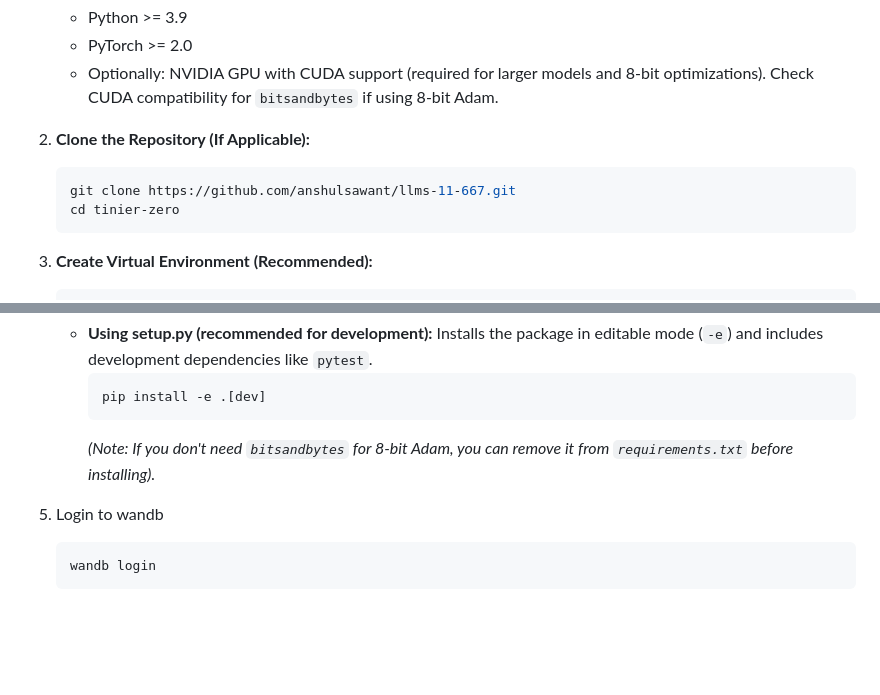
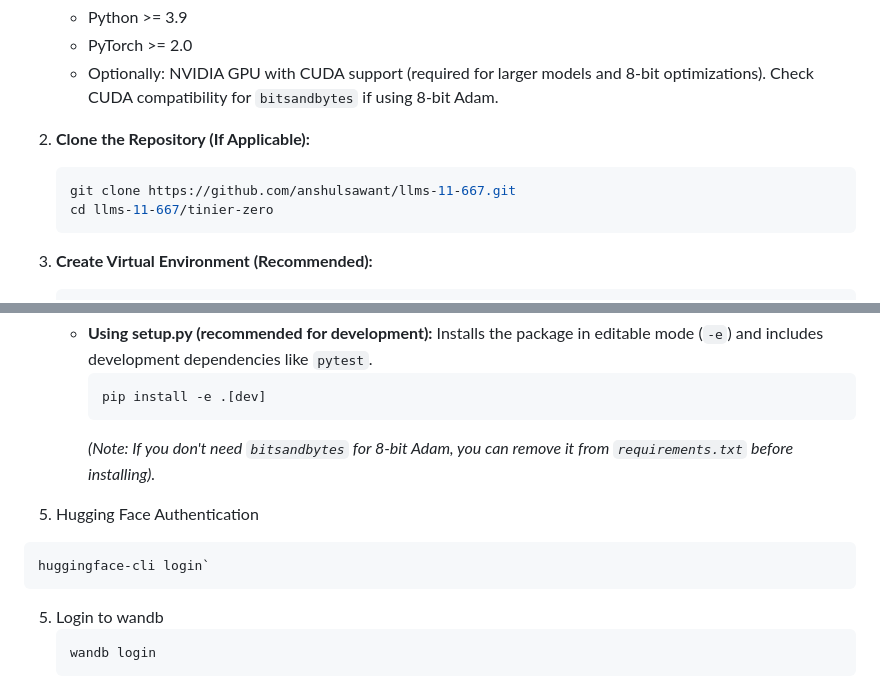
Before and after one commit to anshulsawant/llms-11-667, a Markdown page: tinier-zero/README.md, 2 parts joined by grey strips. Drawn GitHub-style; blank space fills up the shorter version.

````diff
--- a/tinier-zero/README.md
+++ b/tinier-zero/README.md
@@ -89,7 +89,7 @@ tinier-zero/
 2.  **Clone the Repository (If Applicable):**
     ```bash
     git clone https://github.com/anshulsawant/llms-11-667.git
-    cd tinier-zero
+    cd llms-11-667/tinier-zero
     ```
 
 3.  **Create Virtual Environment (Recommended):**
@@ -112,6 +112,10 @@ tinier-zero/
         pip install -e .[dev]
         ```
         *(Note: If you don't need `bitsandbytes` for 8-bit Adam, you can remove it from `requirements.txt` before installing).*
+6. Hugging Face Authentication
+```bash
+huggingface-cli login`
+```
 5. Login to wandb
    ```bash
    wandb login
````
Also changed, not shown: hw12/README.md (+1 -1 lines).
